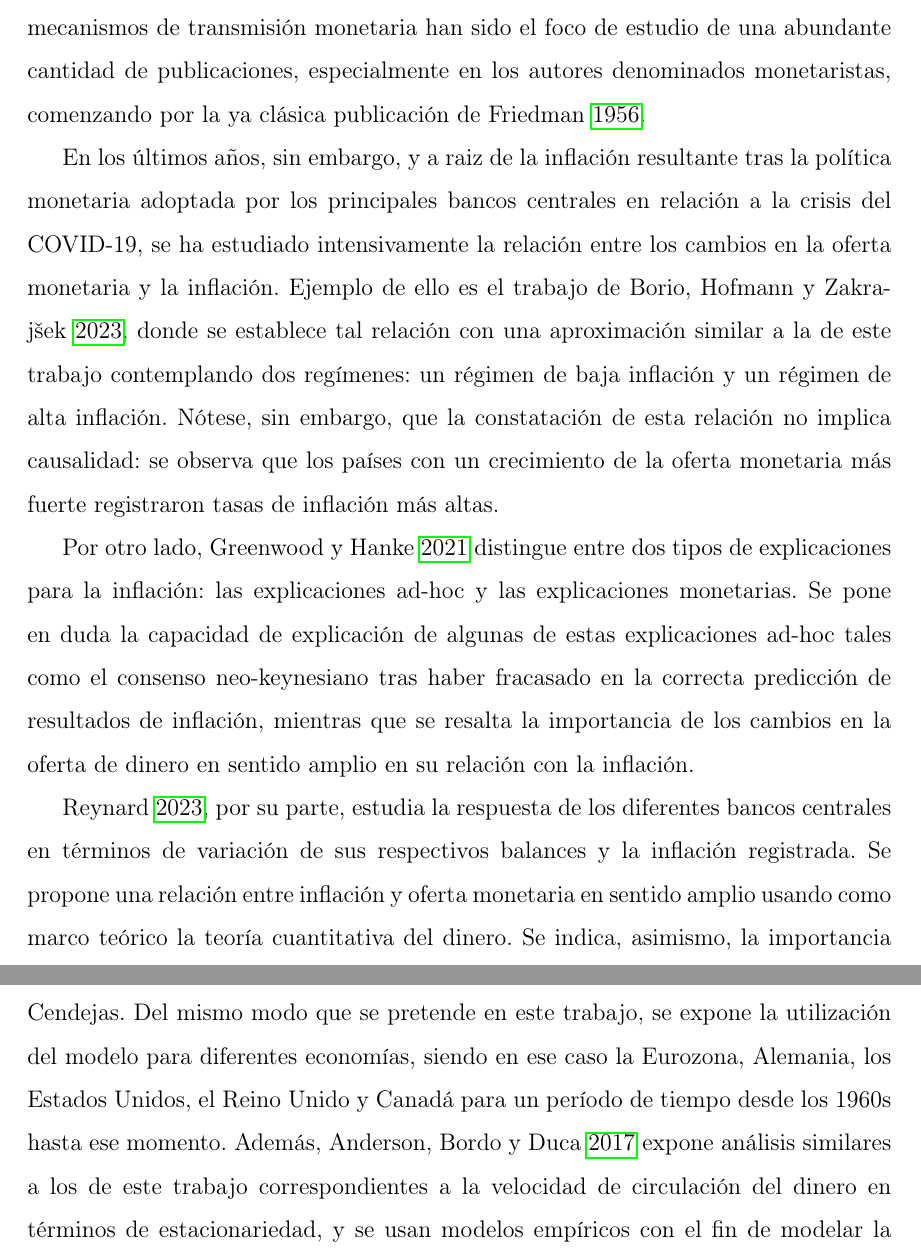
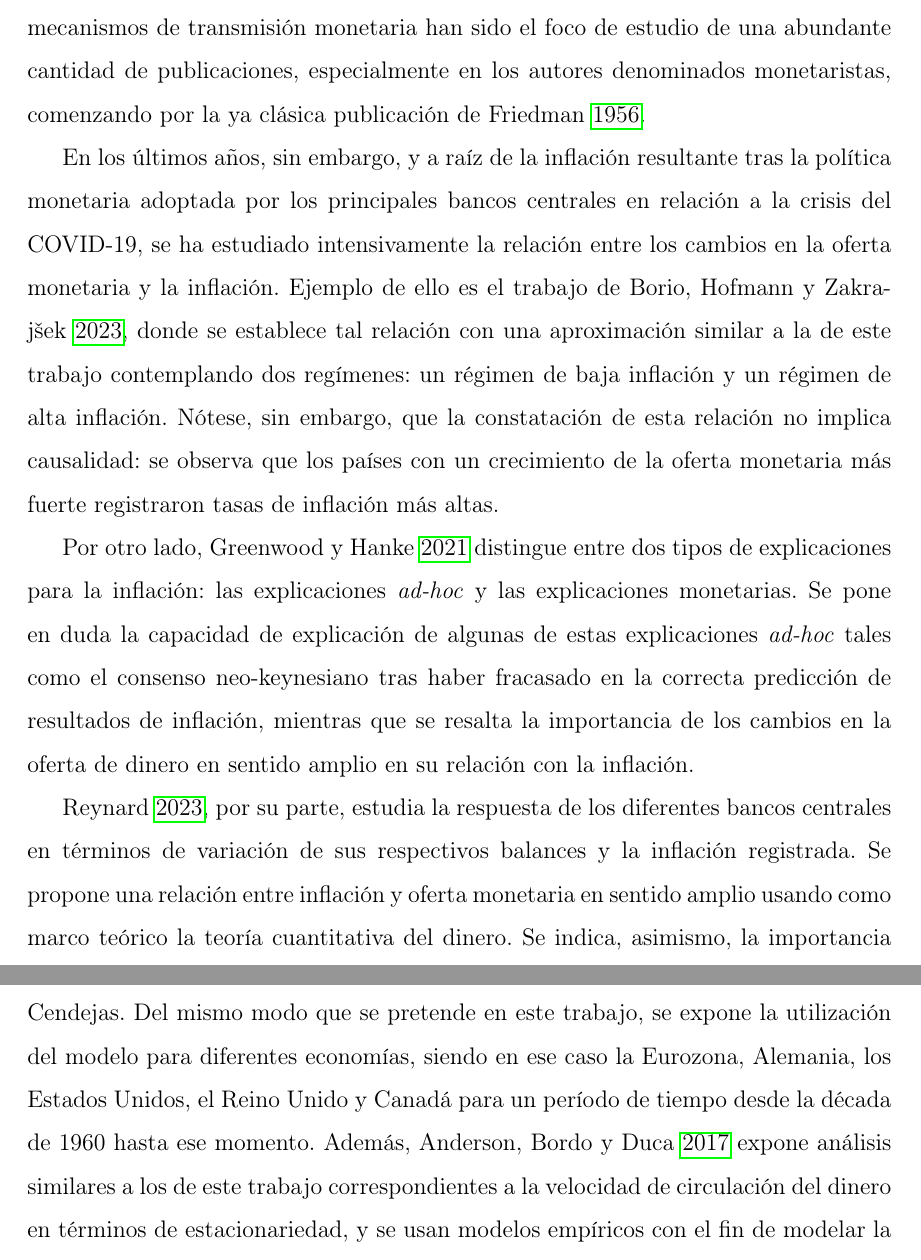
Before and after one commit to MiguelPuntoEs/MECO-Hesperides-TFM, a LaTeX document (main.tex): two parts of pages 8 and 9 of 40, joined at a grey line, cut so that both start at the same text. Compiled offline with pdfLaTeX.

Commit message:
Minor changes

```diff
--- a/main.tex
+++ b/main.tex
@@ -111,9 +112,9 @@ A raíz de la implementación de una política monetaria expansiva en diferentes
 
 Precisamente la influencia en los cambios en la oferta monetaria y los diferentes mecanismos de transmisión monetaria han sido el foco de estudio de una abundante cantidad de publicaciones, especialmente en los autores denominados monetaristas, comenzando por la ya clásica publicación de \cite{friedman1956}.
 
-En los últimos años, sin embargo, y a raiz de la inflación resultante tras la política monetaria adoptada por los principales bancos centrales en relación a la crisis del COVID-19, se ha estudiado intensivamente la relación entre los cambios en la oferta monetaria y la inflación. Ejemplo de ello es el trabajo de \cite{borio2023}, donde se establece tal relación con una aproximación similar a la de este trabajo contemplando dos regímenes: un régimen de baja inflación y un régimen de alta inflación. Nótese, sin embargo, que la constatación de esta relación no implica causalidad: se observa que los países con un crecimiento de la oferta monetaria más fuerte registraron tasas de inflación más altas.
+En los últimos años, sin embargo, y a raíz de la inflación resultante tras la política monetaria adoptada por los principales bancos centrales en relación a la crisis del COVID-19, se ha estudiado intensivamente la relación entre los cambios en la oferta monetaria y la inflación. Ejemplo de ello es el trabajo de \cite{borio2023}, donde se establece tal relación con una aproximación similar a la de este trabajo contemplando dos regímenes: un régimen de baja inflación y un régimen de alta inflación. Nótese, sin embargo, que la constatación de esta relación no implica causalidad: se observa que los países con un crecimiento de la oferta monetaria más fuerte registraron tasas de inflación más altas.
 
-Por otro lado, \cite{greenwood2021} distingue entre dos tipos de explicaciones para la inflación: las explicaciones ad-hoc y las explicaciones monetarias. Se pone en duda la capacidad de explicación de algunas de estas explicaciones ad-hoc tales como el consenso neo-keynesiano tras haber fracasado en la correcta predicción de resultados de inflación, mientras que se resalta la importancia de los cambios en la oferta de dinero en sentido amplio en su relación con la inflación.
+Por otro lado, \cite{greenwood2021} distingue entre dos tipos de explicaciones para la inflación: las explicaciones \textit{ad-hoc} y las explicaciones monetarias. Se pone en duda la capacidad de explicación de algunas de estas explicaciones \textit{ad-hoc} tales como el consenso neo-keynesiano tras haber fracasado en la correcta predicción de resultados de inflación, mientras que se resalta la importancia de los cambios en la oferta de dinero en sentido amplio en su relación con la inflación.
 
 \cite{reynard2023}, por su parte, estudia la respuesta de los diferentes bancos centrales en términos de variación de sus respectivos balances y la inflación registrada. Se propone una relación entre inflación y oferta monetaria en sentido amplio usando como marco teórico la teoría cuantitativa del dinero. Se indica, asimismo, la importancia de la elección del agregado monetario a tratar, proponiendo el uso de agregados monetarios amplios.
 
@@ -125,5 +126,5 @@ Desde el punto de vista de metodología cuantitativa, una de las publicaciones q
 
-La aplicación de metodologías cuantitativas para explicar la relación entre la oferta monetaria y la inflación ha sido profusa: a modo de ejemplo, \cite{amisano2013} usan un modelo markoviano con cambio de régimen similar al usado por Castañeda y Cendejas. Del mismo modo que se pretende en este trabajo, se expone la utilización del modelo para diferentes economías, siendo en ese caso la Eurozona, Alemania, los Estados Unidos, el Reino Unido y Canadá para un período de tiempo desde los 1960s hasta ese momento. Además, \cite{anderson2017} expone análisis similares a los de este trabajo correspondientes a la velocidad de circulación del dinero en términos de estacionariedad, y se usan modelos empíricos con el fin de modelar la demanda de dinero en sentido amplio en los Estados Unidos desde la Gran Depresión.
+La aplicación de metodologías cuantitativas para explicar la relación entre la oferta monetaria y la inflación ha sido profusa: a modo de ejemplo, \cite{amisano2013} usan un modelo markoviano con cambio de régimen similar al usado por Castañeda y Cendejas. Del mismo modo que se pretende en este trabajo, se expone la utilización del modelo para diferentes economías, siendo en ese caso la Eurozona, Alemania, los Estados Unidos, el Reino Unido y Canadá para un período de tiempo desde la década de 1960 hasta ese momento. Además, \cite{anderson2017} expone análisis similares a los de este trabajo correspondientes a la velocidad de circulación del dinero en términos de estacionariedad, y se usan modelos empíricos con el fin de modelar la demanda de dinero en sentido amplio en los Estados Unidos desde la Gran Depresión.
 
 \subsection{La cuestión de los agregados monetarios}
 
```
Also changed, not shown: main.pdf, main.tex (11 more changed lines).
